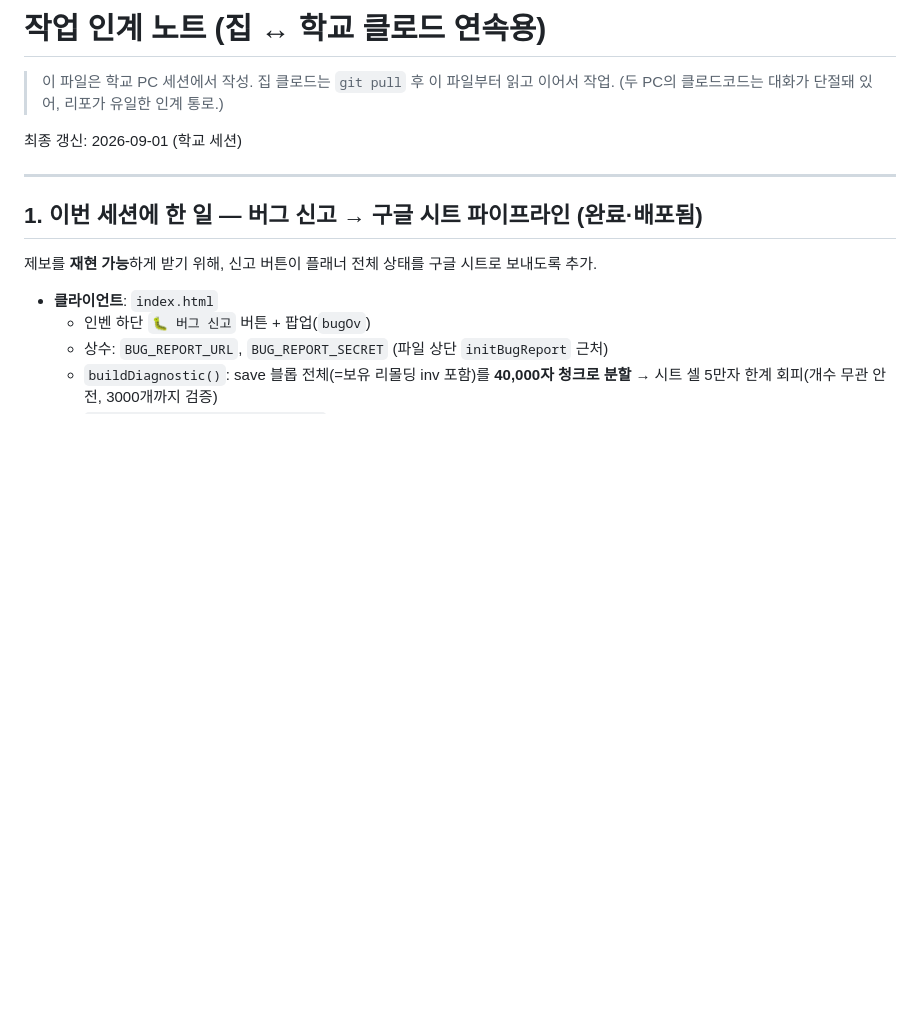
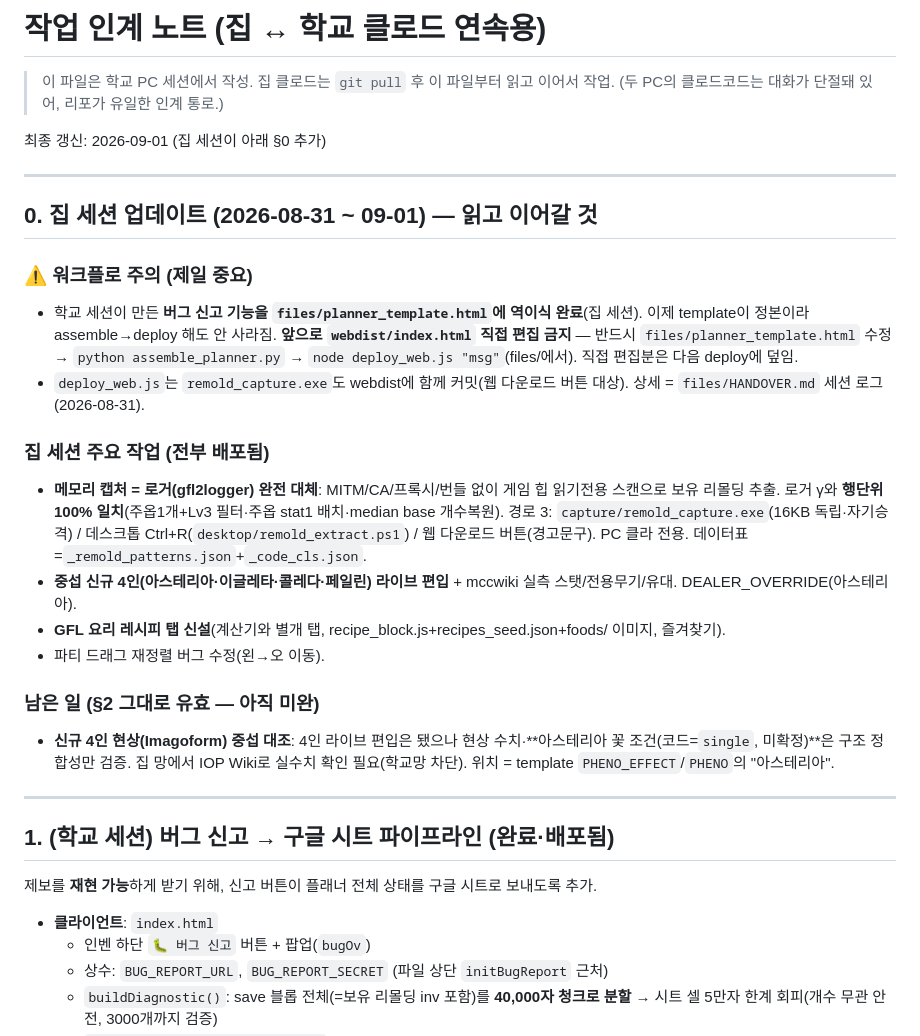
Before and after one commit to gfl2-remold/planner, a Markdown page: HANDOFF.md, the part around the change. GitHub-like rendering; blank space fills up the shorter version.

Commit message:
인계: 집 세션 업데이트(§0) — 버그신고 template 역이식·편집은 template에서·메모리캡처/4인/요리탭

```diff
--- a/HANDOFF.md
+++ b/HANDOFF.md
@@ -3,11 +3,33 @@
 > 이 파일은 학교 PC 세션에서 작성. 집 클로드는 `git pull` 후 이 파일부터 읽고 이어서 작업.
 > (두 PC의 클로드코드는 대화가 단절돼 있어, 리포가 유일한 인계 통로.)
 
-최종 갱신: 2026-09-01 (학교 세션)
+최종 갱신: 2026-09-01 (집 세션이 아래 §0 추가)
 
 ---
 
-## 1. 이번 세션에 한 일 — 버그 신고 → 구글 시트 파이프라인 (완료·배포됨)
+## 0. 집 세션 업데이트 (2026-08-31 ~ 09-01) — 읽고 이어갈 것
+
+### ⚠ 워크플로 주의 (제일 중요)
+- 학교 세션이 만든 **버그 신고 기능을 `files/planner_template.html`에 역이식 완료**(집 세션). 이제 template이 정본이라
+  assemble→deploy 해도 안 사라짐. **앞으로 `webdist/index.html` 직접 편집 금지** — 반드시 `files/planner_template.html`
+  수정 → `python assemble_planner.py` → `node deploy_web.js "msg"`(files/에서). 직접 편집분은 다음 deploy에 덮임.
+- `deploy_web.js`는 `remold_capture.exe`도 webdist에 함께 커밋(웹 다운로드 버튼 대상). 상세 = `files/HANDOVER.md` 세션 로그(2026-08-31).
+
+### 집 세션 주요 작업 (전부 배포됨)
+- **메모리 캡처 = 로거(gfl2logger) 완전 대체**: MITM/CA/프록시/번들 없이 게임 힙 읽기전용 스캔으로 보유 리몰딩 추출.
+  로거 γ와 **행단위 100% 일치**(주옵1개+Lv3 필터·주옵 stat1 배치·median base 개수복원). 경로 3: `capture/remold_capture.exe`(16KB
+  독립·자기승격) / 데스크톱 Ctrl+R(`desktop/remold_extract.ps1`) / 웹 다운로드 버튼(경고문구). PC 클라 전용. 데이터표=`_remold_patterns.json`+`_code_cls.json`.
+- **중섭 신규 4인(아스테리아·이글레타·콜레다·페일린) 라이브 편입** + mccwiki 실측 스탯/전용무기/유대. DEALER_OVERRIDE(아스테리아).
+- **GFL 요리 레시피 탭 신설**(계산기와 별개 탭, recipe_block.js+recipes_seed.json+foods/ 이미지, 즐겨찾기).
+- 파티 드래그 재정렬 버그 수정(왼→오 이동).
+
+### 남은 일 (§2 그대로 유효 — 아직 미완)
+- **신규 4인 현상(Imagoform) 중섭 대조**: 4인 라이브 편입은 됐으나 현상 수치·**아스테리아 꽃 조건(코드=`single`, 미확정)**은
+  구조 정합성만 검증. 집 망에서 IOP Wiki로 실수치 확인 필요(학교망 차단). 위치 = template `PHENO_EFFECT`/`PHENO`의 "아스테리아".
+
+---
+
+## 1. (학교 세션) 버그 신고 → 구글 시트 파이프라인 (완료·배포됨)
 
 제보를 **재현 가능**하게 받기 위해, 신고 버튼이 플래너 전체 상태를 구글 시트로 보내도록 추가.
 
```
